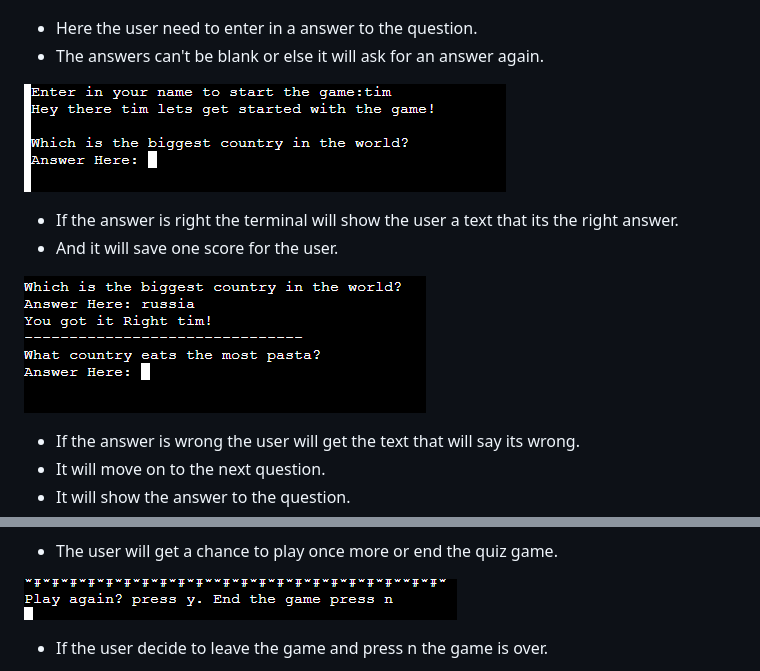
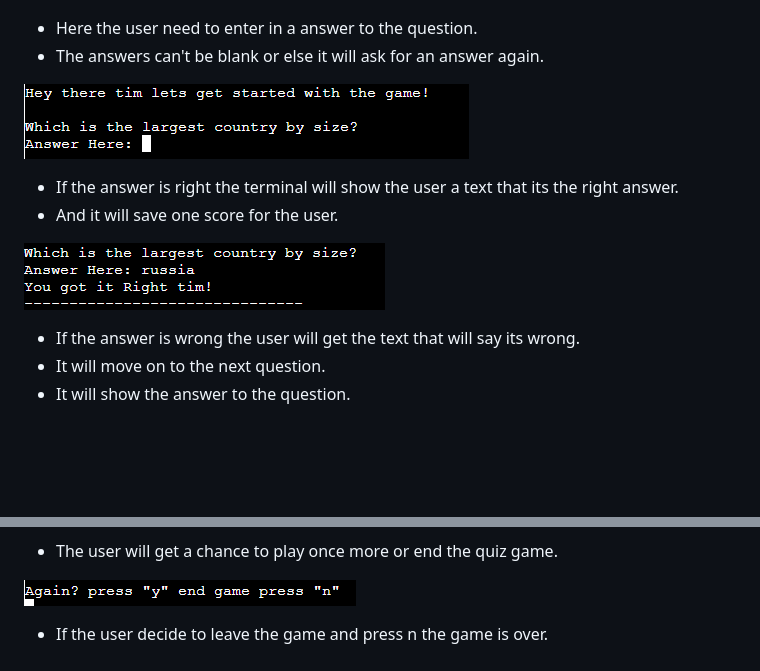
Before and after one commit to Timalexanderandersson/Basic-Knowledge-Quiz, a Markdown page: README.md, 2 parts joined by grey strips. GitHub-like rendering; pictures changed too: assets/images/bysize.PNG (added), assets/images/endgameeee.PNG (added), assets/images/newfroga.PNG (added); blank space fills up the shorter version.

```diff
--- a/README.md
+++ b/README.md
@@ -36,12 +36,12 @@ from the https://ui.dev/amiresponsive
 * Here the user need to enter in a answer to the question.
 * The answers can't be blank or else it will ask for an answer again.
 
-![alt text](assets/images/enterquestion.PNG)
+![alt text](assets/images/newfroga.PNG)
 
 * If the answer is right the terminal will show the user a text that its the right answer.
 * And it will save one score for the user.
 
-![alt text](assets/images/rightanswer.PNG)
+![alt text](assets/images/bysize.PNG)
 
 * If the answer is wrong the user will get the text that will say its wrong.
 * It will move on to the next question.
@@ -57,7 +57,7 @@ from the https://ui.dev/amiresponsive
 
 * The user will get a chance to play once more or end the quiz game.
 
- ![alt text](assets/images/playagainorno.PNG)
+ ![alt text](assets/images/endgameeee.PNG)
 
  * If the user decide to leave the game and press n the game is over.
 
```
